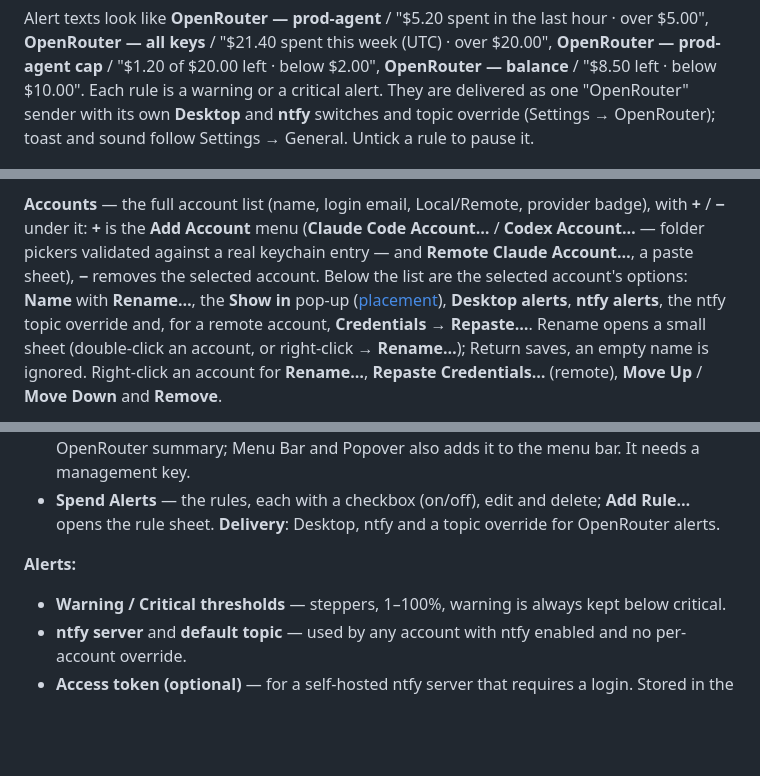
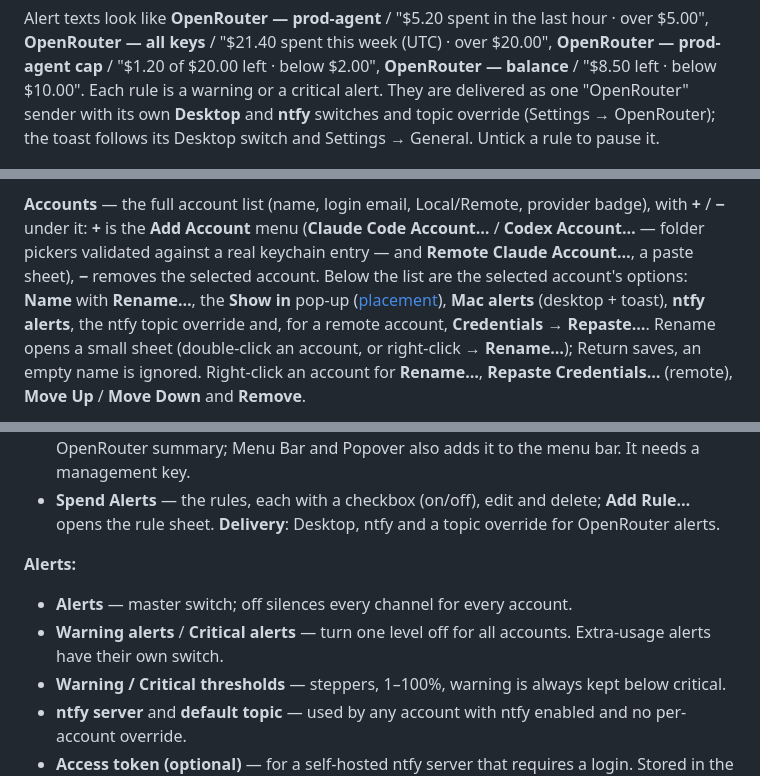
Before and after one commit to roypadina/AgentsMonitor, a Markdown page: docs/USER-GUIDE.md, 3 parts joined by grey strips. Rendered like a GitHub page; blank space fills up the shorter version.

```diff
--- a/docs/USER-GUIDE.md
+++ b/docs/USER-GUIDE.md
@@ -268,7 +268,7 @@ Alert texts look like **OpenRouter — prod-agent** / "$5.20 spent in the last h
 **OpenRouter — all keys** / "$21.40 spent this week (UTC) · over $20.00", **OpenRouter — prod-agent
 cap** / "$1.20 of $20.00 left · below $2.00", **OpenRouter — balance** / "$8.50 left · below $10.00".
 Each rule is a warning or a critical alert. They are delivered as one "OpenRouter" sender with its own
-**Desktop** and **ntfy** switches and topic override (Settings → OpenRouter); toast and sound follow
+**Desktop** and **ntfy** switches and topic override (Settings → OpenRouter); the toast follows its Desktop switch and
 Settings → General. Untick a rule to pause it.
 
 <img src="screenshots/spend-rule.png" alt="The Add Spend Alert sheet" width="440">
@@ -343,7 +348,7 @@ Agents Monitor again from Applications or Raycast brings it up. All changes are
 **−** under it: **+** is the **Add Account** menu (**Claude Code Account…** / **Codex Account…** —
 folder pickers validated against a real keychain entry — and **Remote Claude Account…**, a paste
 sheet), **−** removes the selected account. Below the list are the selected account's options: **Name**
-with **Rename…**, the **Show in** pop-up ([placement](#placement)), **Desktop alerts**, **ntfy alerts**,
+with **Rename…**, the **Show in** pop-up ([placement](#placement)), **Mac alerts** (desktop + toast), **ntfy alerts**,
 the ntfy topic override and, for a remote account, **Credentials → Repaste…**. Rename opens a small
 sheet (double-click an account, or right-click → **Rename…**); Return saves, an empty name is ignored.
 Right-click an account for **Rename…**, **Repaste Credentials…** (remote), **Move Up** / **Move Down**
@@ -362,6 +367,9 @@ and **Remove**.
   rule sheet. **Delivery**: Desktop, ntfy and a topic override for OpenRouter alerts.
 
 **Alerts:**
+- **Alerts** — master switch; off silences every channel for every account.
+- **Warning alerts** / **Critical alerts** — turn one level off for all accounts. Extra-usage
+  alerts have their own switch.
 - **Warning / Critical thresholds** — steppers, 1–100%, warning is always kept below critical.
 - **ntfy server** and **default topic** — used by any account with ntfy enabled and no
   per-account override.
```
Also changed, not shown: other parts of docs/USER-GUIDE.md (+7 -2 lines), CHANGELOG.md (+8 -0 lines), README.md (+5 -3 lines), docs/screenshots/settings-accounts.png, docs/screenshots/settings-openrouter.png, 9 other files.
